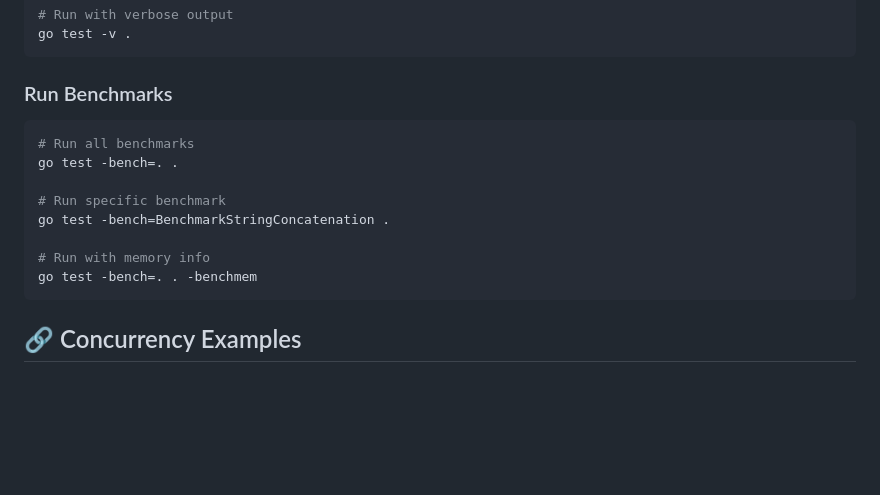
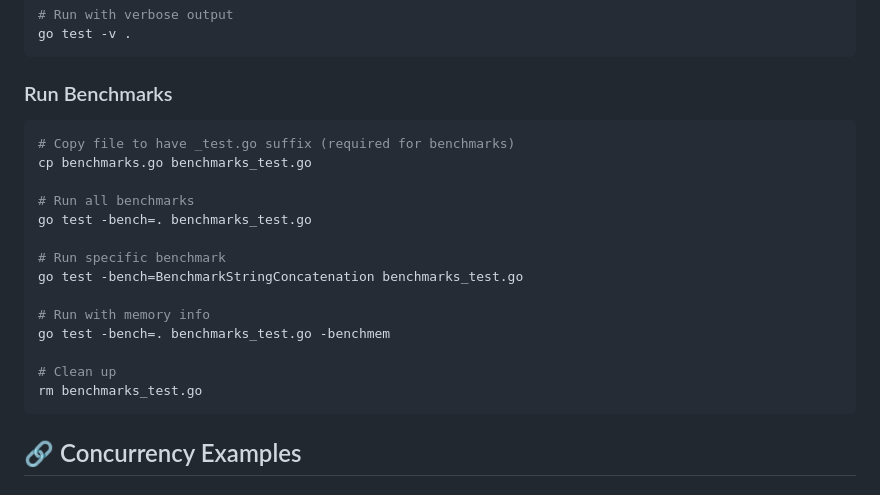
Before and after one commit to 24namanjain/effective-golang, a Markdown page: tutorial/README.md, the part around one of its changes. Rendered like a GitHub page; blank space fills up the shorter version.

````diff
--- a/tutorial/README.md
+++ b/tutorial/README.md
@@ -42,14 +42,20 @@ go test -v .
 
 ### Run Benchmarks
 ```bash
+# Copy file to have _test.go suffix (required for benchmarks)
+cp benchmarks.go benchmarks_test.go
+
 # Run all benchmarks
-go test -bench=. .
+go test -bench=. benchmarks_test.go
 
 # Run specific benchmark
-go test -bench=BenchmarkStringConcatenation .
+go test -bench=BenchmarkStringConcatenation benchmarks_test.go
 
 # Run with memory info
-go test -bench=. . -benchmem
+go test -bench=. benchmarks_test.go -benchmem
+
+# Clean up
+rm benchmarks_test.go
 ```
 
 ## 🔗 Concurrency Examples
````
Also changed, not shown: other parts of tutorial/README.md (+32 -3 lines).
